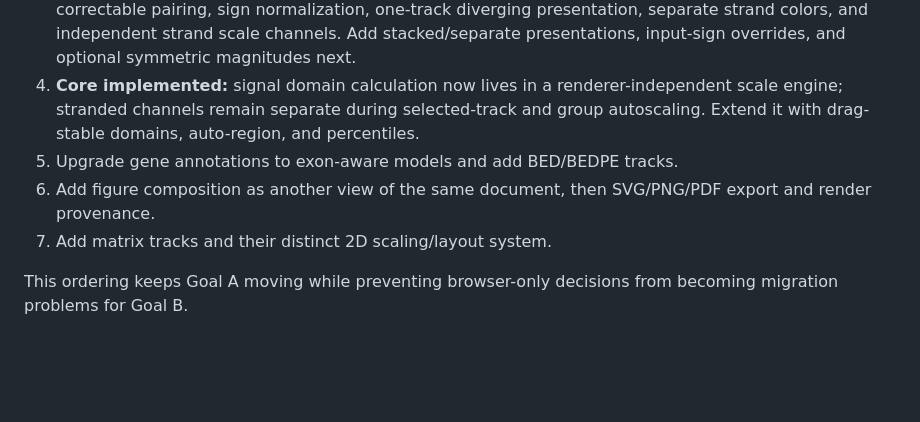
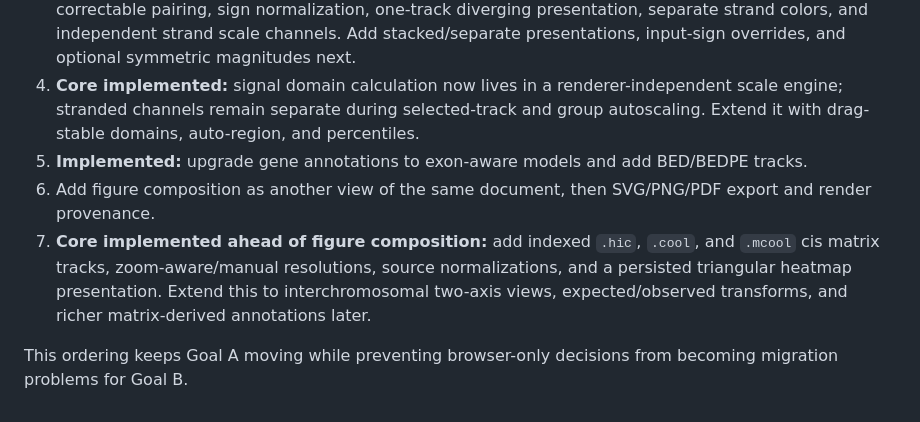
Before and after one commit to ariel-raskin/GeRAFE, a Markdown page: docs/TRACK_SYSTEM_DIRECTION.md, the part around the change. Rendered like a GitHub page; blank space fills up the shorter version.

```diff
--- a/docs/TRACK_SYSTEM_DIRECTION.md
+++ b/docs/TRACK_SYSTEM_DIRECTION.md
@@ -153,8 +153,8 @@ The interactive browser can continue using Canvas for speed. Publication export
 2. **Implemented for signal and gene tracks:** add direct label-gutter selection and context menus, animated drag ordering across two independently scrollable panes, within-group ordering, grouping, labels, colors, duplication/relinking, fixed or viewport-auto domains, independent scale linking, editable 1–100 relative heights, fit-to-pane layout, persistence, JSON workspace interchange, and undo/redo. Group blocks cannot be split, and dynamic centered label wrapping follows track height.
 3. **Core implemented:** explicit plus/minus source roles, filename inference, automatic and manually correctable pairing, sign normalization, one-track diverging presentation, separate strand colors, and independent strand scale channels. Add stacked/separate presentations, input-sign overrides, and optional symmetric magnitudes next.
 4. **Core implemented:** signal domain calculation now lives in a renderer-independent scale engine; stranded channels remain separate during selected-track and group autoscaling. Extend it with drag-stable domains, auto-region, and percentiles.
-5. Upgrade gene annotations to exon-aware models and add BED/BEDPE tracks.
+5. **Implemented:** upgrade gene annotations to exon-aware models and add BED/BEDPE tracks.
 6. Add figure composition as another view of the same document, then SVG/PNG/PDF export and render provenance.
-7. Add matrix tracks and their distinct 2D scaling/layout system.
+7. **Core implemented ahead of figure composition:** add indexed `.hic`, `.cool`, and `.mcool` cis matrix tracks, zoom-aware/manual resolutions, source normalizations, and a persisted triangular heatmap presentation. Extend this to interchromosomal two-axis views, expected/observed transforms, and richer matrix-derived annotations later.
 
 This ordering keeps Goal A moving while preventing browser-only decisions from becoming migration problems for Goal B.
```
Also changed, not shown: README.md (+10 -1 lines).
